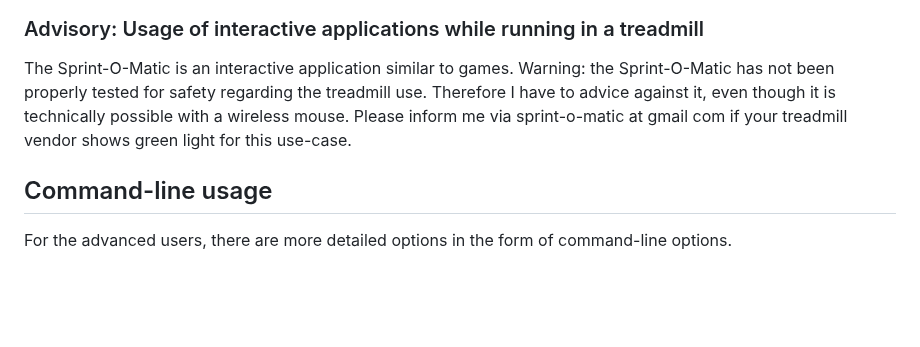
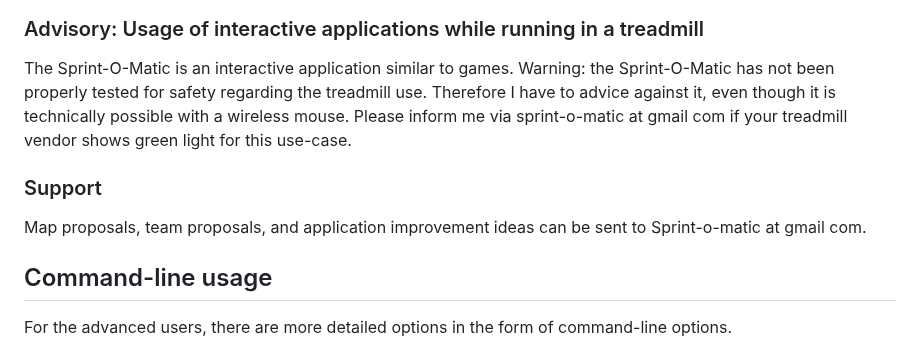
Before and after one commit to LemesoftNostalgic/sprint-o-matic, a Markdown page: README.md, the part around the change. Drawn GitHub-style; blank space fills up the shorter version.

Commit message:
Added a support section.
Signed-off-by: LemesoftNostalgic <jyrki.v.leskela@gmail.com>

```diff
--- a/README.md
+++ b/README.md
@@ -296,6 +296,11 @@ the treadmill use. Therefore I have to advice against it, even though it is
 technically possible with a wireless mouse. Please inform me via sprint-o-matic
 at gmail com if your treadmill vendor shows green light for this use-case.
 
+### Support
+
+Map proposals, team proposals, and application improvement
+ideas can be sent to Sprint-o-matic at gmail com.
+
 ## Command-line usage
 
 For the advanced users, there are more detailed options in the form of
```
